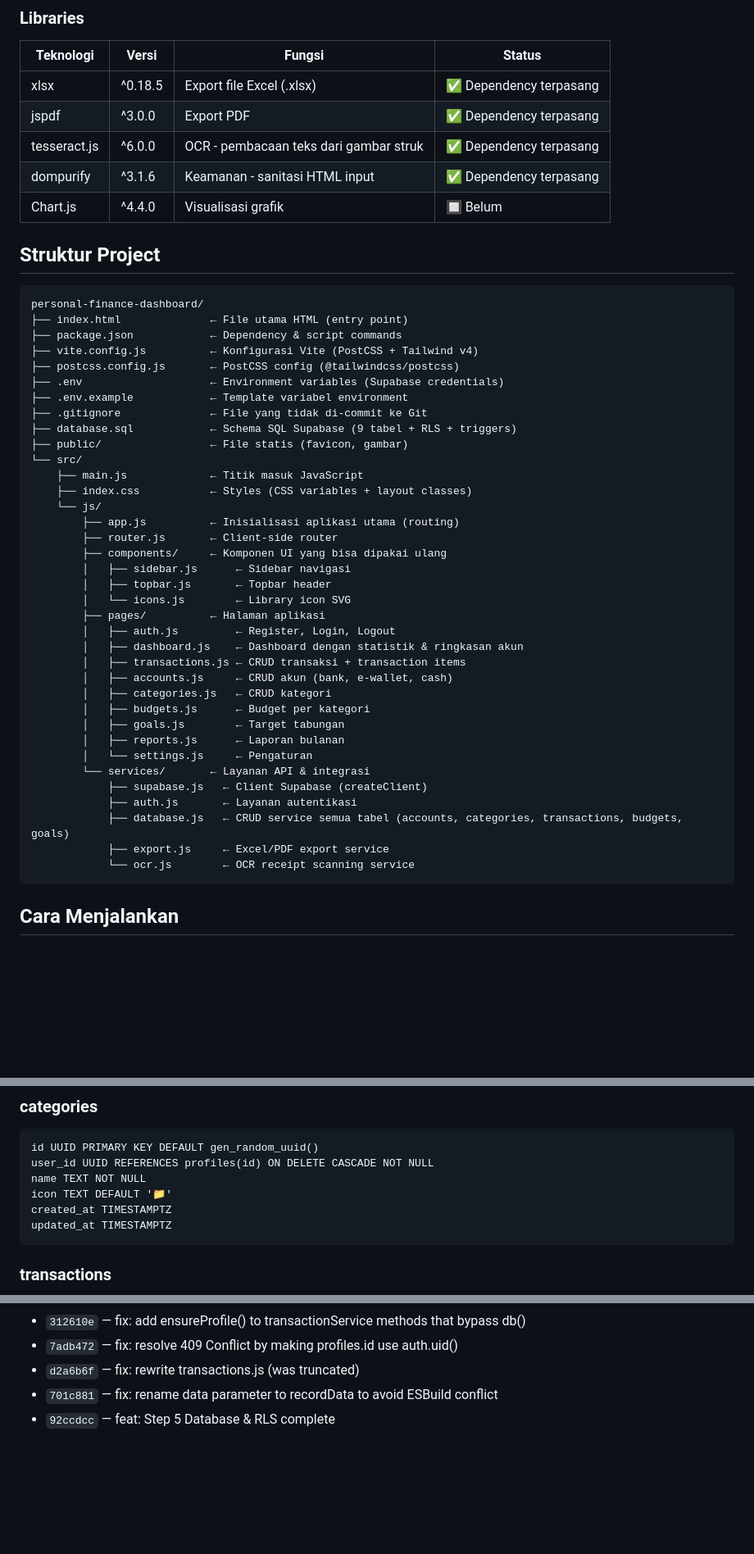
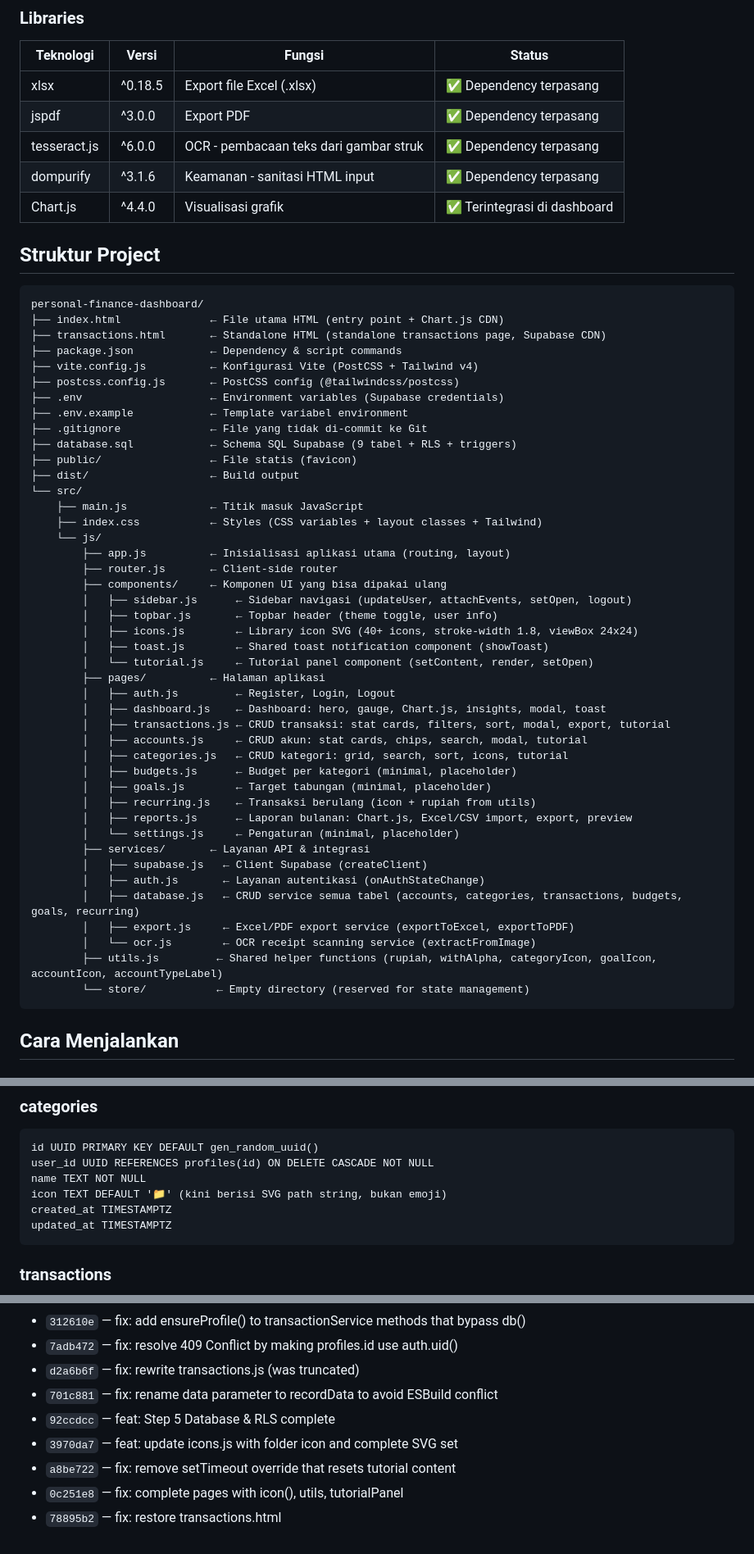
Before and after one commit to RianIndraP/DeVault, a Markdown page: README.md, 3 parts joined by grey strips. Shown at 82% size. GitHub-like rendering; blank space fills up the shorter version.

Commit message:
docs: update README.md with complete project structure and status

````diff
--- a/README.md
+++ b/README.md
@@ -27,13 +27,14 @@ Aplikasi web manajemen keuangan pribadi berbasis JavaScript + Supabase. Membantu
 | jspdf | ^3.0.0 | Export PDF | ✅ Dependency terpasang |
 | tesseract.js | ^6.0.0 | OCR - pembacaan teks dari gambar struk | ✅ Dependency terpasang |
 | dompurify | ^3.1.6 | Keamanan - sanitasi HTML input | ✅ Dependency terpasang |
-| Chart.js | ^4.4.0 | Visualisasi grafik | 🔲 Belum |
+| Chart.js | ^4.4.0 | Visualisasi grafik | ✅ Terintegrasi di dashboard |
 
 ## Struktur Project
 
 ```
 personal-finance-dashboard/
-├── index.html              ← File utama HTML (entry point)
+├── index.html              ← File utama HTML (entry point + Chart.js CDN)
+├── transactions.html       ← Standalone HTML (standalone transactions page, Supabase CDN)
 ├── package.json            ← Dependency & script commands
 ├── vite.config.js          ← Konfigurasi Vite (PostCSS + Tailwind v4)
 ├── postcss.config.js       ← PostCSS config (@tailwindcss/postcss)
@@ -41,33 +42,39 @@ personal-finance-dashboard/
 ├── .env.example            ← Template variabel environment
 ├── .gitignore              ← File yang tidak di-commit ke Git
 ├── database.sql            ← Schema SQL Supabase (9 tabel + RLS + triggers)
-├── public/                 ← File statis (favicon, gambar)
+├── public/                 ← File statis (favicon)
+├── dist/                   ← Build output
 └── src/
     ├── main.js             ← Titik masuk JavaScript
-    ├── index.css           ← Styles (CSS variables + layout classes)
+    ├── index.css           ← Styles (CSS variables + layout classes + Tailwind)
     └── js/
-        ├── app.js          ← Inisialisasi aplikasi utama (routing)
+        ├── app.js          ← Inisialisasi aplikasi utama (routing, layout)
         ├── router.js       ← Client-side router
         ├── components/     ← Komponen UI yang bisa dipakai ulang
-        │   ├── sidebar.js      ← Sidebar navigasi
-        │   ├── topbar.js       ← Topbar header
-        │   └── icons.js        ← Library icon SVG
+        │   ├── sidebar.js      ← Sidebar navigasi (updateUser, attachEvents, setOpen, logout)
+        │   ├── topbar.js       ← Topbar header (theme toggle, user info)
+        │   ├── icons.js        ← Library icon SVG (40+ icons, stroke-width 1.8, viewBox 24x24)
+        │   ├── toast.js        ← Shared toast notification component (showToast)
+        │   └── tutorial.js     ← Tutorial panel component (setContent, render, setOpen)
         ├── pages/          ← Halaman aplikasi
         │   ├── auth.js         ← Register, Login, Logout
-        │   ├── dashboard.js    ← Dashboard dengan statistik & ringkasan akun
-        │   ├── transactions.js ← CRUD transaksi + transaction items
-        │   ├── accounts.js     ← CRUD akun (bank, e-wallet, cash)
-        │   ├── categories.js   ← CRUD kategori
-        │   ├── budgets.js      ← Budget per kategori
-        │   ├── goals.js        ← Target tabungan
-        │   ├── reports.js      ← Laporan bulanan
-        │   └── settings.js     ← Pengaturan
-        └── services/       ← Layanan API & integrasi
-            ├── supabase.js   ← Client Supabase (createClient)
-            ├── auth.js       ← Layanan autentikasi
-            ├── database.js   ← CRUD service semua tabel (accounts, categories, transactions, budgets, goals)
-            ├── export.js     ← Excel/PDF export service
-            └── ocr.js        ← OCR receipt scanning service
+        │   ├── dashboard.js    ← Dashboard: hero, gauge, Chart.js, insights, modal, toast
+        │   ├── transactions.js ← CRUD transaksi: stat cards, filters, sort, modal, export, tutorial
+        │   ├── accounts.js     ← CRUD akun: stat cards, chips, search, modal, tutorial
+        │   ├── categories.js   ← CRUD kategori: grid, search, sort, icons, tutorial
+        │   ├── budgets.js      ← Budget per kategori (minimal, placeholder)
+        │   ├── goals.js        ← Target tabungan (minimal, placeholder)
+        │   ├── recurring.js    ← Transaksi berulang (icon + rupiah from utils)
+        │   ├── reports.js      ← Laporan bulanan: Chart.js, Excel/CSV import, export, preview
+        │   └── settings.js     ← Pengaturan (minimal, placeholder)
+        ├── services/       ← Layanan API & integrasi
+        │   ├── supabase.js   ← Client Supabase (createClient)
+        │   ├── auth.js       ← Layanan autentikasi (onAuthStateChange)
+        │   ├── database.js   ← CRUD service semua tabel (accounts, categories, transactions, budgets, goals, recurring)
+        │   ├── export.js     ← Excel/PDF export service (exportToExcel, exportToPDF)
+        │   └── ocr.js        ← OCR receipt scanning service (extractFromImage)
+        ├── utils.js         ← Shared helper functions (rupiah, withAlpha, categoryIcon, goalIcon, accountIcon, accountTypeLabel)
+        └── store/           ← Empty directory (reserved for state management)
 ```
 
 ## Cara Menjalankan
@@ -265,7 +288,7 @@ updated_at TIMESTAMPTZ
 id UUID PRIMARY KEY DEFAULT gen_random_uuid()
 user_id UUID REFERENCES profiles(id) ON DELETE CASCADE NOT NULL
 name TEXT NOT NULL
-icon TEXT DEFAULT '📁'
+icon TEXT DEFAULT '📁' (kini berisi SVG path string, bukan emoji)
 created_at TIMESTAMPTZ
 updated_at TIMESTAMPTZ
 ```
@@ -417,3 +442,7 @@ Proprietary - Personal Use
 - `d2a6b6f` — fix: rewrite transactions.js (was truncated)
 - `701c881` — fix: rename data parameter to recordData to avoid ESBuild conflict
 - `92ccdcc` — feat: Step 5 Database & RLS complete
+- `3970da7` — feat: update icons.js with folder icon and complete SVG set
+- `a8be722` — fix: remove setTimeout override that resets tutorial content
+- `0c251e8` — fix: complete pages with icon(), utils, tutorialPanel
+- `78895b2` — fix: restore transactions.html
````
Also changed, not shown: other parts of README.md (+52 -34 lines).
